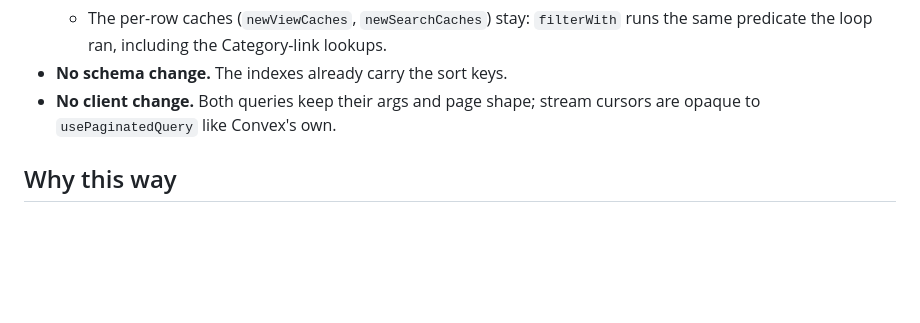
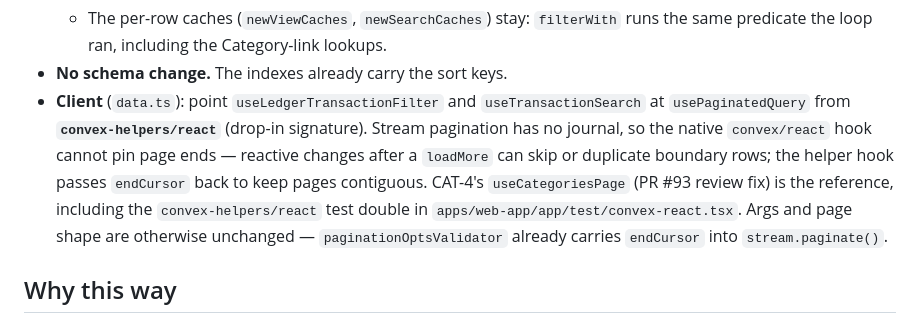
Before and after one commit to arpitdalal/SpendCircle, a Markdown page: docs/issues/RPT-7-search-multi-paginate-fix.md, the part around the change. GitHub-like rendering; blank space fills up the shorter version.

Commit message:
docs(issues): RPT-7 needs the stream-aware client hook, not 'no client change'
Stream pagination has no journal; the convex/react usePaginatedQuery
cannot pin page ends, so the RPT-7 rework must also swap the two
transaction hooks to convex-helpers/react (as CAT-4's PR #93 review fix
did for useCategoriesPage).

Co-Authored-By: Claude Fable 5 <noreply@anthropic.com>

```diff
--- a/docs/issues/RPT-7-search-multi-paginate-fix.md
+++ b/docs/issues/RPT-7-search-multi-paginate-fix.md
@@ -48,8 +48,15 @@ this slice applies the same fix to the Transaction reads.
   - The per-row caches (`newViewCaches`, `newSearchCaches`) stay: `filterWith` runs the
     same predicate the loop ran, including the Category-link lookups.
 - **No schema change.** The indexes already carry the sort keys.
-- **No client change.** Both queries keep their args and page shape; stream cursors are
-  opaque to `usePaginatedQuery` like Convex's own.
+- **Client** (`data.ts`): point `useLedgerTransactionFilter` and `useTransactionSearch`
+  at `usePaginatedQuery` from **`convex-helpers/react`** (drop-in signature). Stream
+  pagination has no journal, so the native `convex/react` hook cannot pin page ends —
+  reactive changes after a `loadMore` can skip or duplicate boundary rows; the helper
+  hook passes `endCursor` back to keep pages contiguous. CAT-4's `useCategoriesPage`
+  (PR #93 review fix) is the reference, including the `convex-helpers/react` test double
+  in `apps/web-app/app/test/convex-react.tsx`. Args and page shape are otherwise
+  unchanged — `paginationOptsValidator` already carries `endCursor` into
+  `stream.paginate()`.
 
 ## Why this way
 
```
